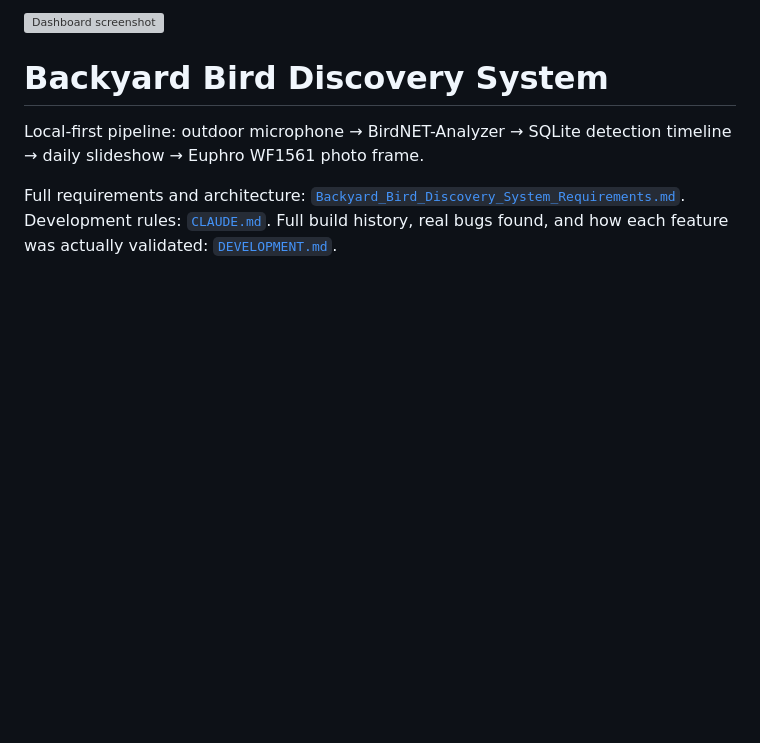
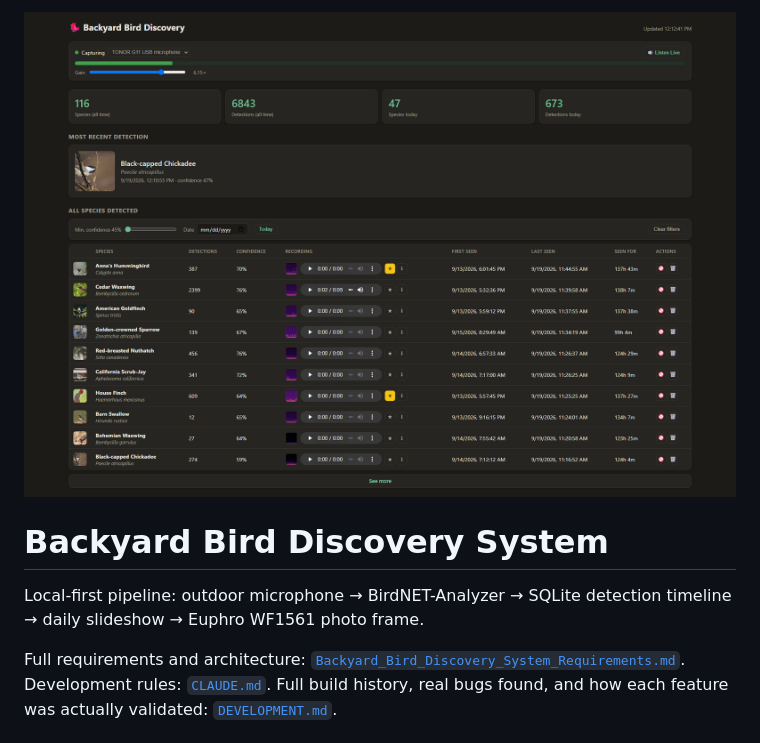
Before and after one commit to JeremiahBarkman/birdbrain, a Markdown page: README.md, the part around the change. Drawn GitHub-style; pictures changed too: dashboard-screenshot.png; blank space fills up the shorter version; grey boxes are pictures that could not be loaded.

Commit message:
Fix previous commit: actually include the new screenshot and README change
The prior commit's git add failed on a stale pathspec and aborted
silently, so it only renamed the file without updating its content,
and dropped the README.md reference change entirely. This commit
supersedes it with both actually applied.

Co-Authored-By: Claude Sonnet 5 <noreply@anthropic.com>
Claude-Session: https://claude.ai/code/session_013SGqAPxbzJ9YFps5aAjnzK

```diff
--- a/README.md
+++ b/README.md
@@ -1,4 +1,4 @@
-![Dashboard screenshot](screencapture-10-0-0-218-8765-2026-09-06-22_26_01.png)
+![Dashboard screenshot](dashboard-screenshot.png)
 # Backyard Bird Discovery System
 
 Local-first pipeline: outdoor microphone → BirdNET-Analyzer → SQLite
```
